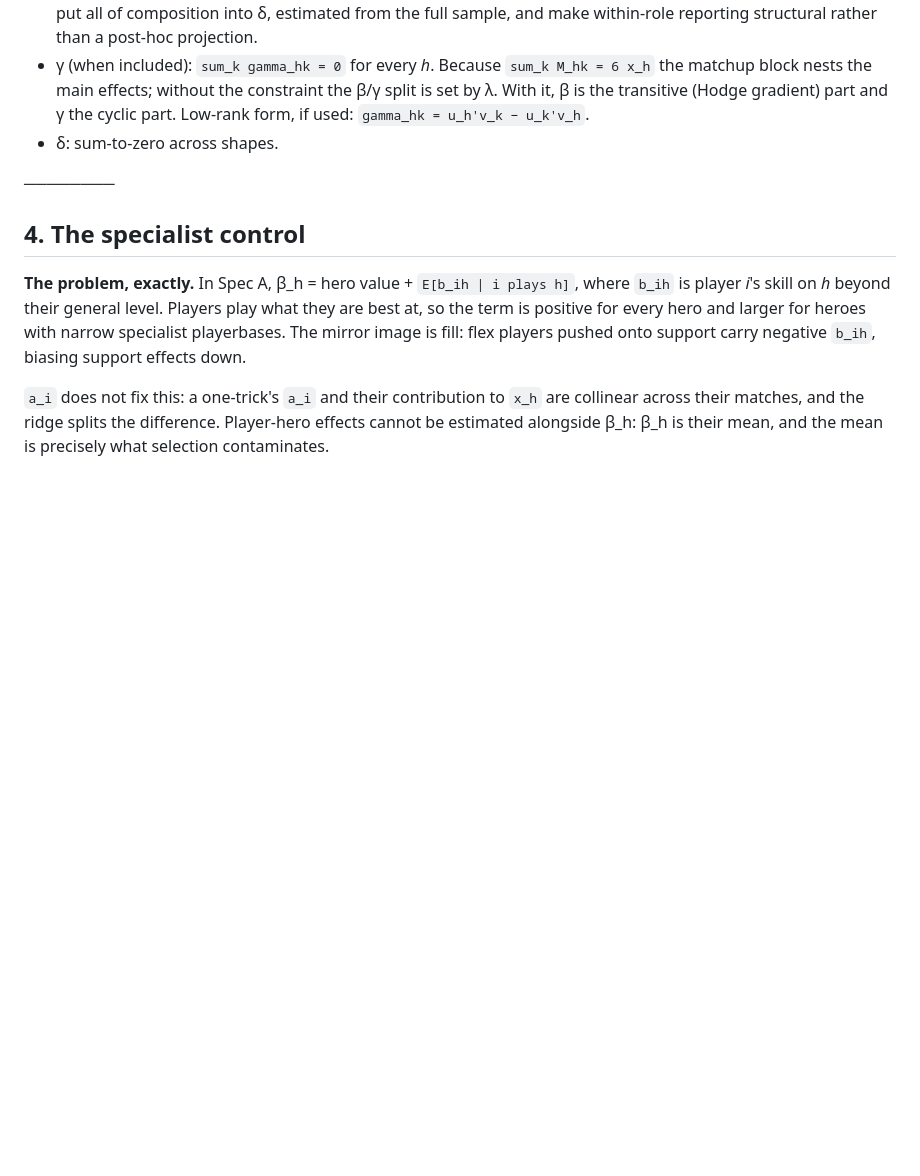
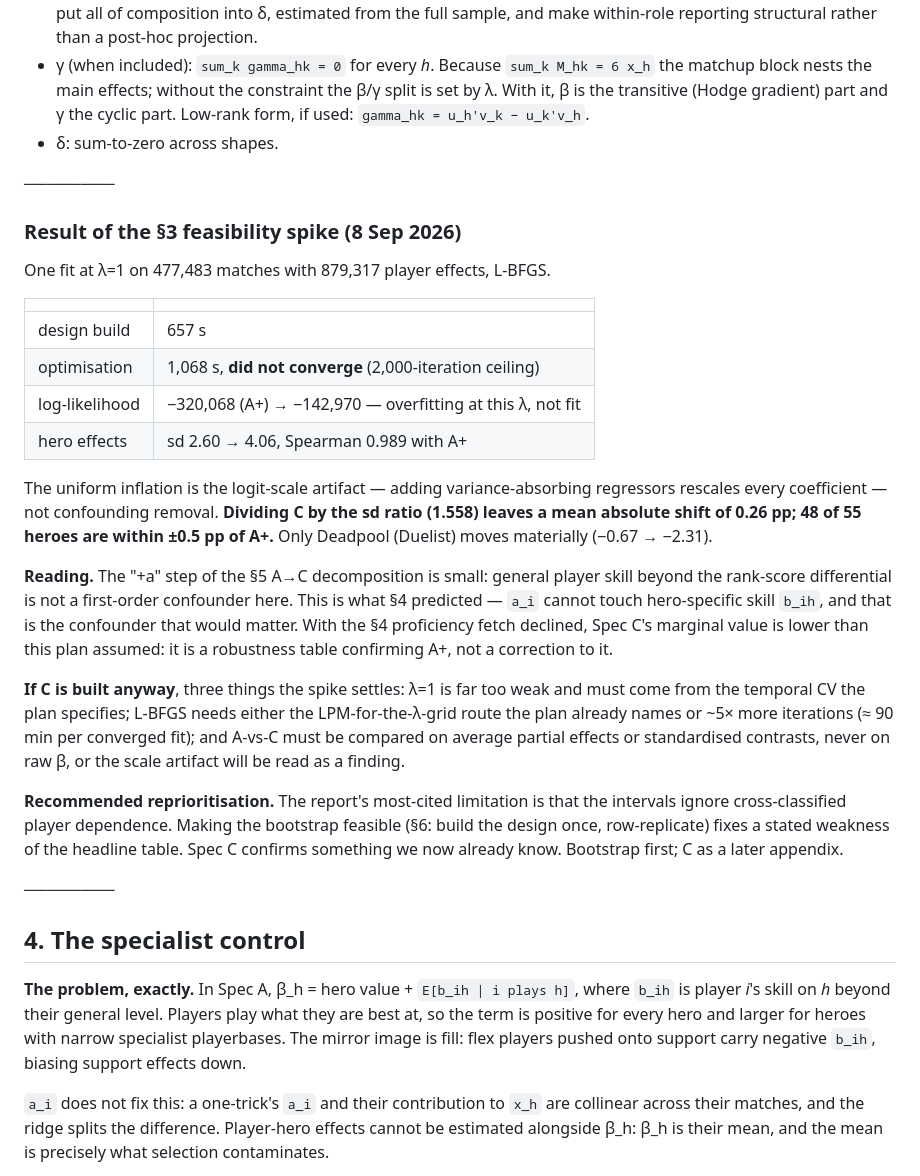
Before and after one commit to PLivdan/marvel-rivals-crawler, a Markdown page: docs/APM_FOLLOWUP_PLAN.md, the part around the change. GitHub-like rendering; blank space fills up the shorter version.

Commit message:
docs: record the Spec C spike result and reprioritise
The §3 feasibility spike ran (877k player effects, L-BFGS, 18 min, did not
converge at 2000 iterations). Hero effects inflated uniformly, sd 2.60 -> 4.06
with Spearman 0.989 -- the logit-scale artifact of adding variance-absorbing
regressors, not confounding removal. After dividing out the 1.558x scale, mean
absolute shift is 0.26pp and 48 of 55 heroes sit within 0.5pp of Spec A+; only
Deadpool (Duelist) moves materially.

So the "+a" step of the A->C decomposition is small: general player skill
beyond the rank-score differential is not a first-order confounder. That is
what the plan's own section 4 predicted -- a_i cannot reach hero-specific skill,
and the proficiency channel that could was declined. Spec C is therefore a
robustness table confirming A+, not a correction. Recommends the bootstrap
(the report's most-cited limitation) ahead of it.

Co-Authored-By: Claude Fable 5.1 <noreply@anthropic.com>
Claude-Session: https://claude.ai/code/session_01N9zN8ujBMbputgJHXovojU

```diff
--- a/docs/APM_FOLLOWUP_PLAN.md
+++ b/docs/APM_FOLLOWUP_PLAN.md
@@ -166,6 +166,44 @@ Confirm the player graph is one component.
 
 ────────
 
+### Result of the §3 feasibility spike (8 Sep 2026)
+
+One fit at λ=1 on 477,483 matches with 879,317 player effects, L-BFGS.
+
+| | |
+|---|---|
+| design build | 657 s |
+| optimisation | 1,068 s, **did not converge** (2,000-iteration ceiling) |
+| log-likelihood | −320,068 (A+) → −142,970 — overfitting at this λ, not fit |
+| hero effects | sd 2.60 → 4.06, Spearman 0.989 with A+ |
+
+The uniform inflation is the logit-scale artifact — adding variance-absorbing
+regressors rescales every coefficient — not confounding removal. **Dividing C by
+the sd ratio (1.558) leaves a mean absolute shift of 0.26 pp; 48 of 55 heroes are
+within ±0.5 pp of A+.** Only Deadpool (Duelist) moves materially (−0.67 → −2.31).
+
+**Reading.** The "+a" step of the §5 A→C decomposition is small: general player
+skill beyond the rank-score differential is not a first-order confounder here.
+This is what §4 predicted — `a_i` cannot touch hero-specific skill `b_ih`, and
+that is the confounder that would matter. With the §4 proficiency fetch declined,
+Spec C's marginal value is lower than this plan assumed: it is a robustness
+table confirming A+, not a correction to it.
+
+**If C is built anyway**, three things the spike settles: λ=1 is far too weak
+and must come from the temporal CV the plan specifies; L-BFGS needs either the
+LPM-for-the-λ-grid route the plan already names or ~5× more iterations
+(≈ 90 min per converged fit); and A-vs-C must be compared on average partial
+effects or standardised contrasts, never on raw β, or the scale artifact will be
+read as a finding.
+
+**Recommended reprioritisation.** The report's most-cited limitation is that the
+intervals ignore cross-classified player dependence. Making the bootstrap
+feasible (§6: build the design once, row-replicate) fixes a stated weakness of
+the headline table. Spec C confirms something we now already know. Bootstrap
+first; C as a later appendix.
+
+────────
+
 ## 4. The specialist control
 
 **The problem, exactly.** In Spec A, β_h = hero value + `E[b_ih | i plays h]`,
```
